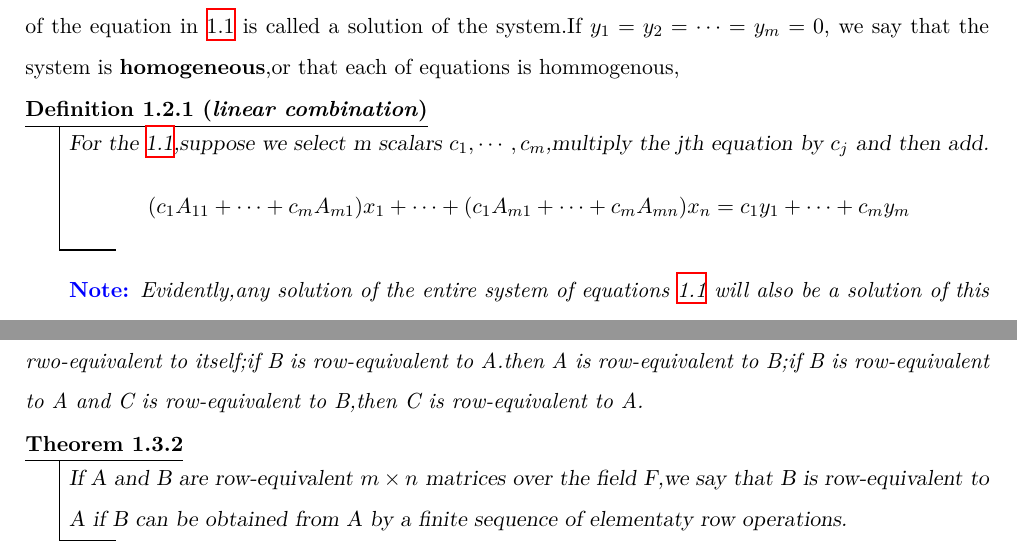
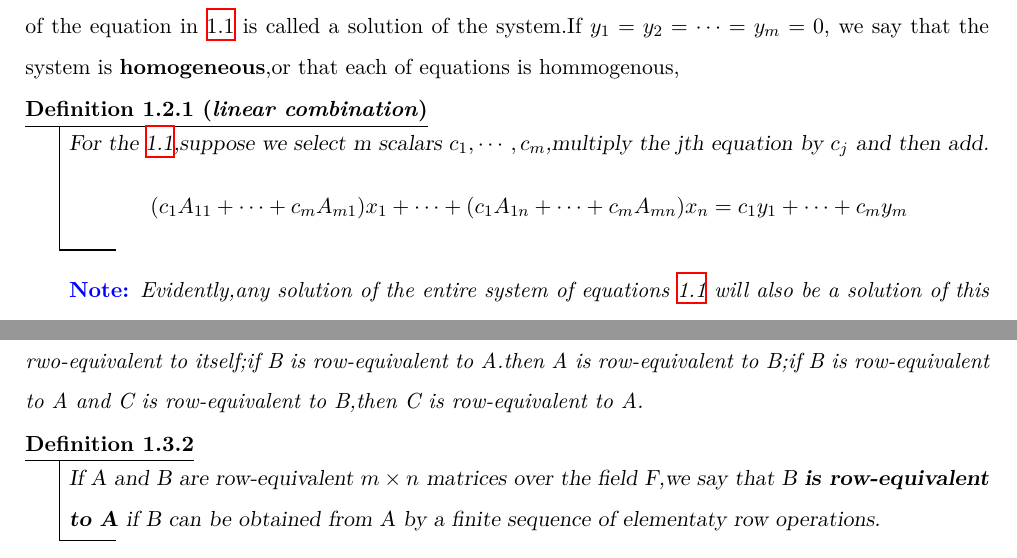
Before and after one commit to ManJack1/Documents, a LaTeX book (tex/Linear/main.tex, which reads tex/Linear/chapter/chapter1.tex): two parts of pages 7 and 9 of 15, joined at a grey line, cut so that both start at the same text. Compiled offline with XeLaTeX.

Commit message:
Mac file upload

```diff
--- a/tex/Linear/chapter/chapter1.tex
+++ b/tex/Linear/chapter/chapter1.tex
@@ -160,8 +161,9 @@ we say that the system is \textbf{homogeneous},or that each of equations is homm
 \begin{definition}[\textbf{linear combination}]
 	For the \ref{eq:system_of_linear_equations},suppose we select m scalars $c_1,\cdots,c_m$,multiply the jth equation by $c_j$ and then add.
 	\begin{displaymath}
-		(c_1A_{11}+\cdots+c_mA_{m1})x_1+\cdots+(c_1A_{m1}+\cdots+c_mA_{mn})x_n = c_1y_1+\cdots+c_my_m
+		(c_1A_{11}+\cdots+c_mA_{m1})x_1+\cdots+(c_1A_{1n}+\cdots+c_mA_{mn})x_n = c_1y_1+\cdots+c_my_m
 	\end{displaymath}
+	%TODO:page4
 \end{definition}
 
 \begin{note}
@@ -269,14 +275,16 @@ One can describe e in the three cases as follows:
 \end{remark}
 
 
-\begin{theorem}
-	If A and B are row-equivalent \(m \times n\) matrices over the field F,we say that B is row-equivalent to A if B can be obtained from A by a finite sequence of elementaty row operations.
+\begin{definition}
+	If A and B are row-equivalent \(m \times n\) matrices over the field F,we say that B \textbf{is row-equivalent to A} if B can be obtained from A by a finite sequence of elementaty row operations.
 	\label{thm:row_equivalent}
-\end{theorem}
+	%TODO:page 7
+\end{definition}
 
 
 \begin{theorem}
 	If A and B are row-equivalent \(m \times n\) matrices over the field F,then the system of linear equations AX = 0 is equivalent to the system of linear equations BX = 0.
+	%TODO:page 7
 \end{theorem}
 
 \begin{proof}
```
Also changed, not shown: tex/CAGD/chapeter/chapter2.tex (line endings or trailing spaces), tex/Linear/main.pdf, tex/Linear/chapter/chapter1.tex (9 more changed lines), 8 other files.
